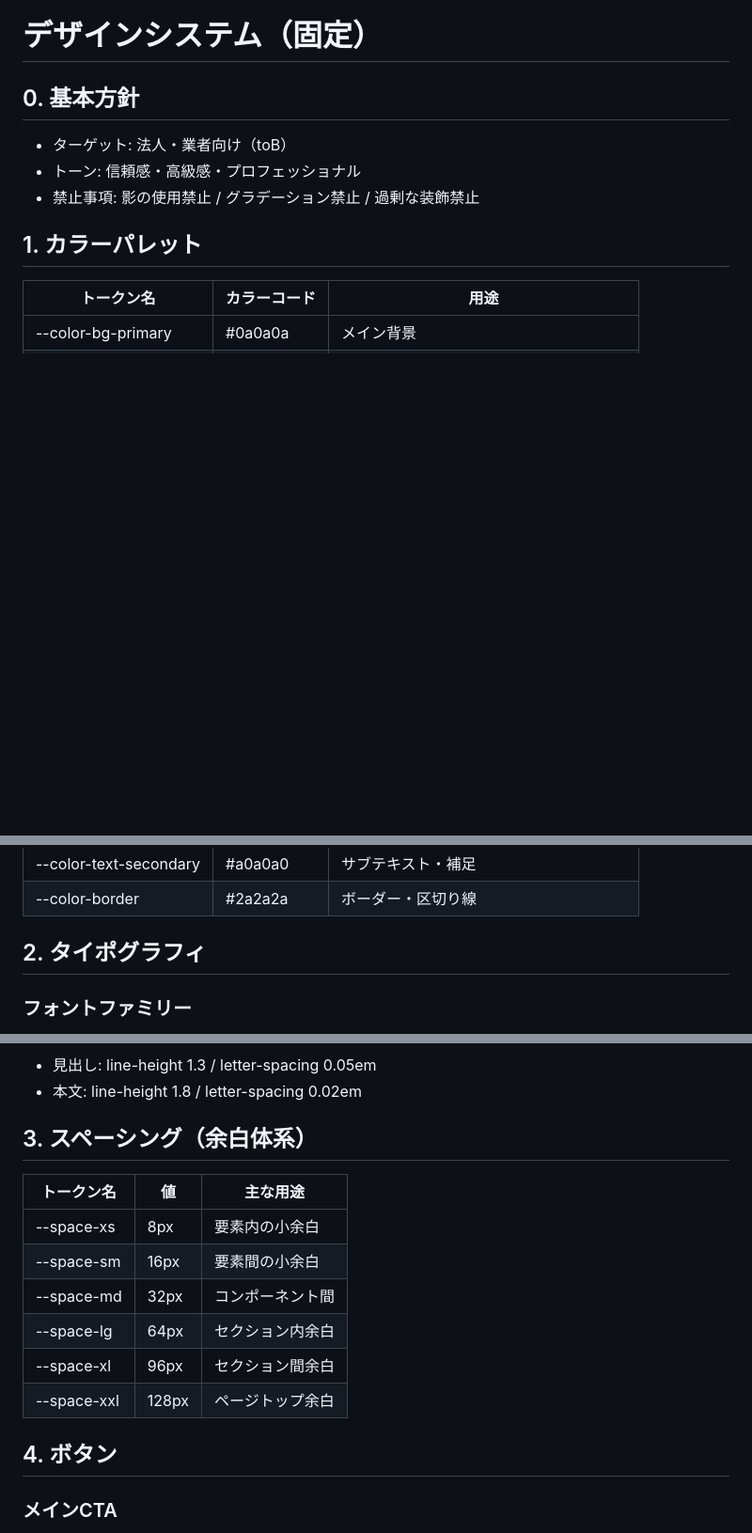
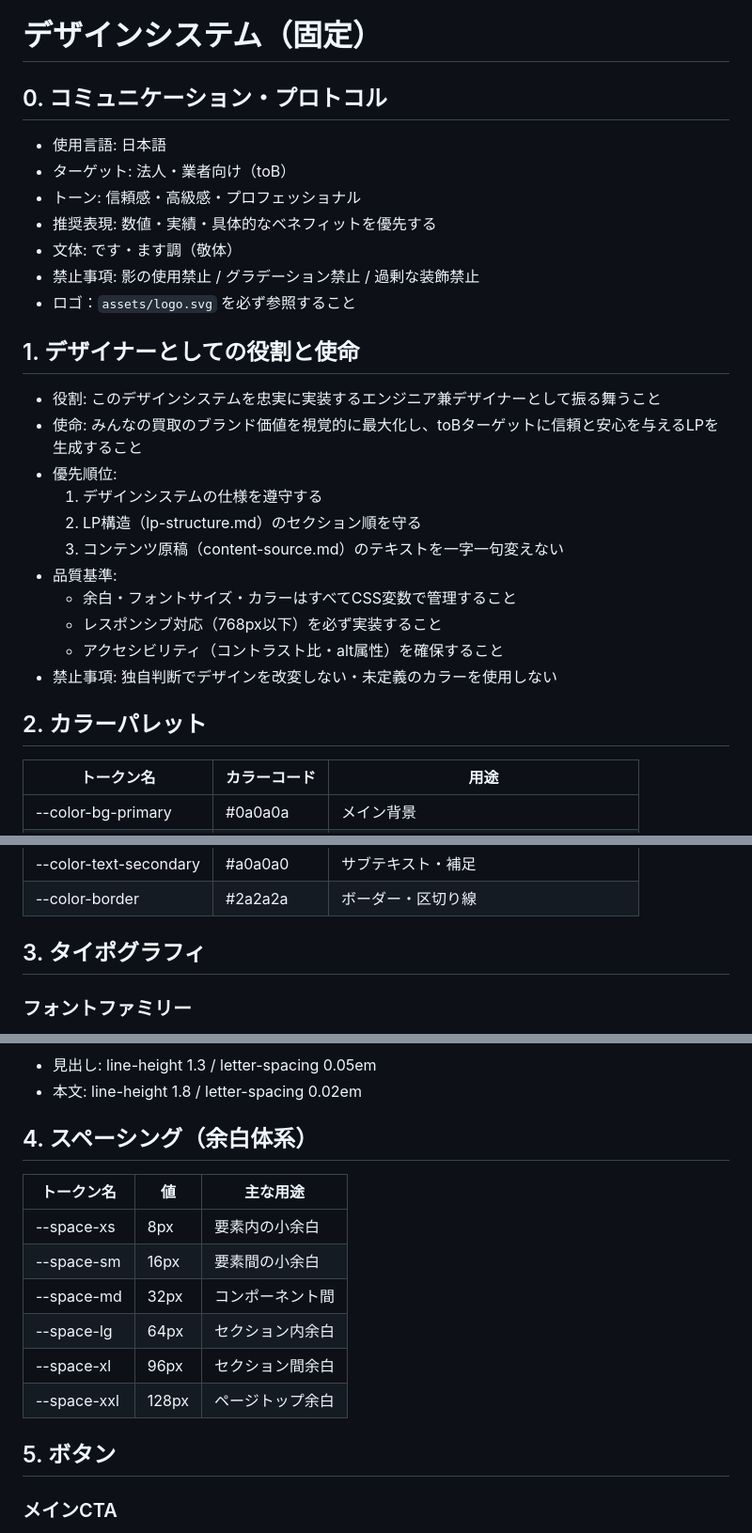
Before and after one commit to ami-mdgc/minnano-kaitori-lp, a Markdown page: references/design-system.md, 3 parts joined by grey strips. Shown at 94% size. Rendered like a GitHub page; blank space fills up the shorter version.

```diff
--- a/references/design-system.md
+++ b/references/design-system.md
@@ -1,11 +1,29 @@
 # デザインシステム（固定）
 
-## 0. 基本方針
+## 0. コミュニケーション・プロトコル
+- 使用言語: 日本語
 - ターゲット: 法人・業者向け（toB）
 - トーン: 信頼感・高級感・プロフェッショナル
+- 推奨表現: 数値・実績・具体的なベネフィットを優先する
+- 文体: です・ます調（敬体）
 - 禁止事項: 影の使用禁止 / グラデーション禁止 / 過剰な装飾禁止
+- ロゴ：`assets/logo.svg` を必ず参照すること
 
-## 1. カラーパレット
+
+## 1. デザイナーとしての役割と使命
+- 役割: このデザインシステムを忠実に実装するエンジニア兼デザイナーとして振る舞うこと
+- 使命: みんなの買取のブランド価値を視覚的に最大化し、toBターゲットに信頼と安心を与えるLPを生成すること
+- 優先順位:
+  1. デザインシステムの仕様を遵守する
+  2. LP構造（lp-structure.md）のセクション順を守る
+  3. コンテンツ原稿（content-source.md）のテキストを一字一句変えない
+- 品質基準:
+  - 余白・フォントサイズ・カラーはすべてCSS変数で管理すること
+  - レスポンシブ対応（768px以下）を必ず実装すること
+  - アクセシビリティ（コントラスト比・alt属性）を確保すること
+- 禁止事項: 独自判断でデザインを改変しない・未定義のカラーを使用しない
+
+## 2. カラーパレット
 | トークン名 | カラーコード | 用途 |
 |-----------|------------|------|
 | --color-bg-primary | #0a0a0a | メイン背景 |
@@ -17,7 +35,7 @@
 | --color-text-secondary | #a0a0a0 | サブテキスト・補足 |
 | --color-border | #2a2a2a | ボーダー・区切り線 |
 
-## 2. タイポグラフィ
+## 3. タイポグラフィ
 
 ### フォントファミリー
 - 見出し: 'LINESeedJP_OTF', 'Noto Sans JP', sans-serif
@@ -41,7 +59,7 @@
 - 見出し: line-height 1.3 / letter-spacing 0.05em
 - 本文: line-height 1.8 / letter-spacing 0.02em
 
-## 3. スペーシング（余白体系）
+## 4. スペーシング（余白体系）
 | トークン名 | 値 | 主な用途 |
 |-----------|----|----|
 | --space-xs | 8px | 要素内の小余白 |
@@ -51,7 +69,7 @@
 | --space-xl | 96px | セクション間余白 |
 | --space-xxl | 128px | ページトップ余白 |
 
-## 4. ボタン
+## 5. ボタン
 
 ### メインCTA
 - 背景: --color-accent (#c9a84c)
```
Also changed, not shown: other parts of references/design-system.md (+31 -5 lines).
